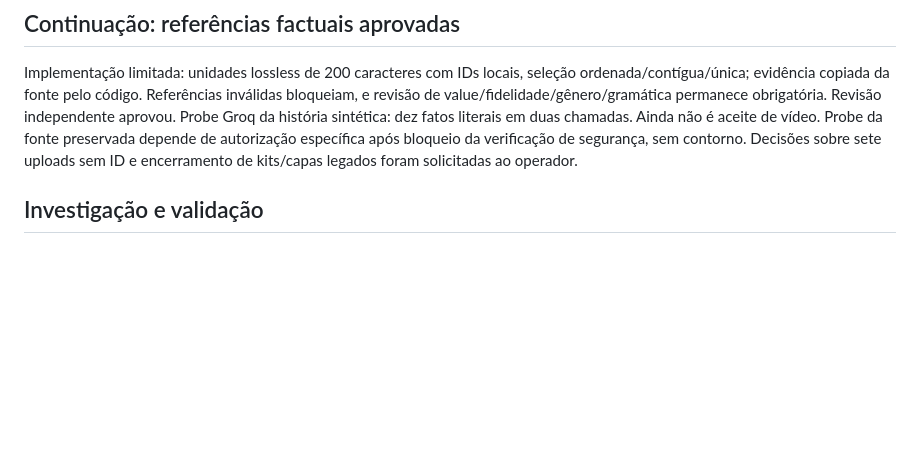
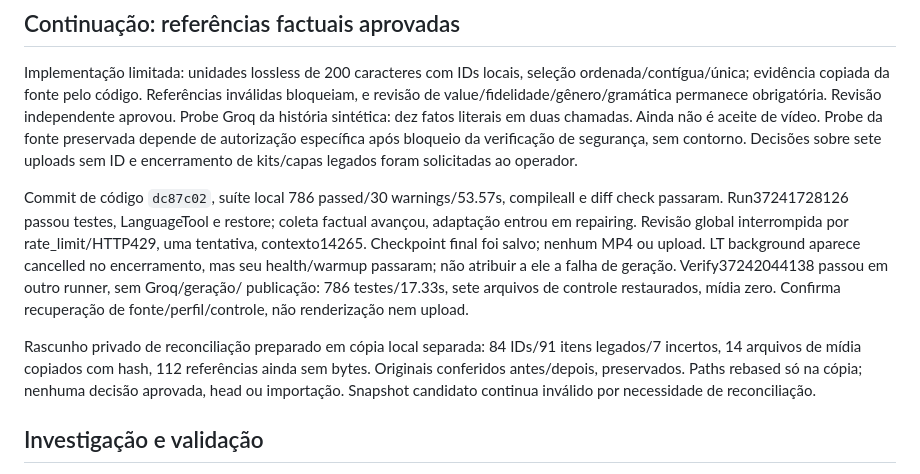
Before and after one commit to MoneyzxD/Automatic-Reddit-Git, a Markdown page: docs/RELIABILITY_STATUS.md, the part around the change. GitHub-like rendering; blank space fills up the shorter version.

Commit message:
docs: registrar validação factual e bloqueios de rollout

```diff
--- a/docs/RELIABILITY_STATUS.md
+++ b/docs/RELIABILITY_STATUS.md
@@ -14,6 +14,22 @@ sintética: dez fatos literais em duas chamadas. Ainda não é aceite de vídeo.
 Probe da fonte preservada depende de autorização específica após bloqueio
 da verificação de segurança, sem contorno. Decisões sobre sete uploads sem ID
 e encerramento de kits/capas legados foram solicitadas ao operador.
+
+Commit de código `dc87c02`, suíte local 786 passed/30 warnings/53.57s,
+compileall e diff check passaram. Run37241728126 passou testes, LanguageTool
+e restore; coleta factual avançou, adaptação entrou em repairing. Revisão
+global interrompida por rate_limit/HTTP429, uma tentativa, contexto14265.
+Checkpoint final foi salvo; nenhum MP4 ou upload. LT background aparece
+cancelled no encerramento, mas seu health/warmup passaram; não atribuir a ele
+a falha de geração. Verify37242044138 passou em outro runner, sem Groq/geração/
+publicação: 786 testes/17.33s, sete arquivos de controle restaurados, mídia zero.
+Confirma recuperação de fonte/perfil/controle, não renderização nem upload.
+
+Rascunho privado de reconciliação preparado em cópia local separada:
+84 IDs/91 itens legados/7 incertos, 14 arquivos de mídia copiados com hash,
+112 referências ainda sem bytes. Originais conferidos antes/depois, preservados.
+Paths rebased só na cópia; nenhuma decisão aprovada, head ou importação.
+Snapshot candidato continua inválido por necessidade de reconciliação.
 
 ## Investigação e validação
 
```
Also changed, not shown: docs/BACKLOG.md (+9 -0 lines).
